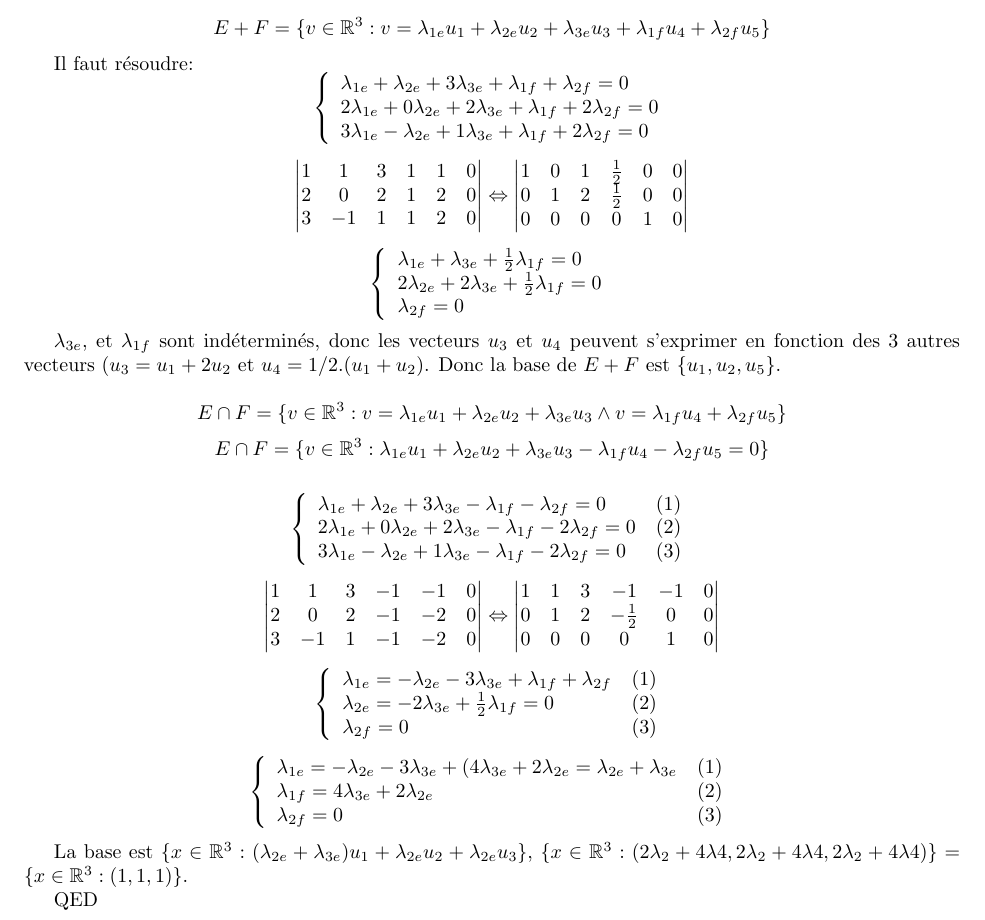
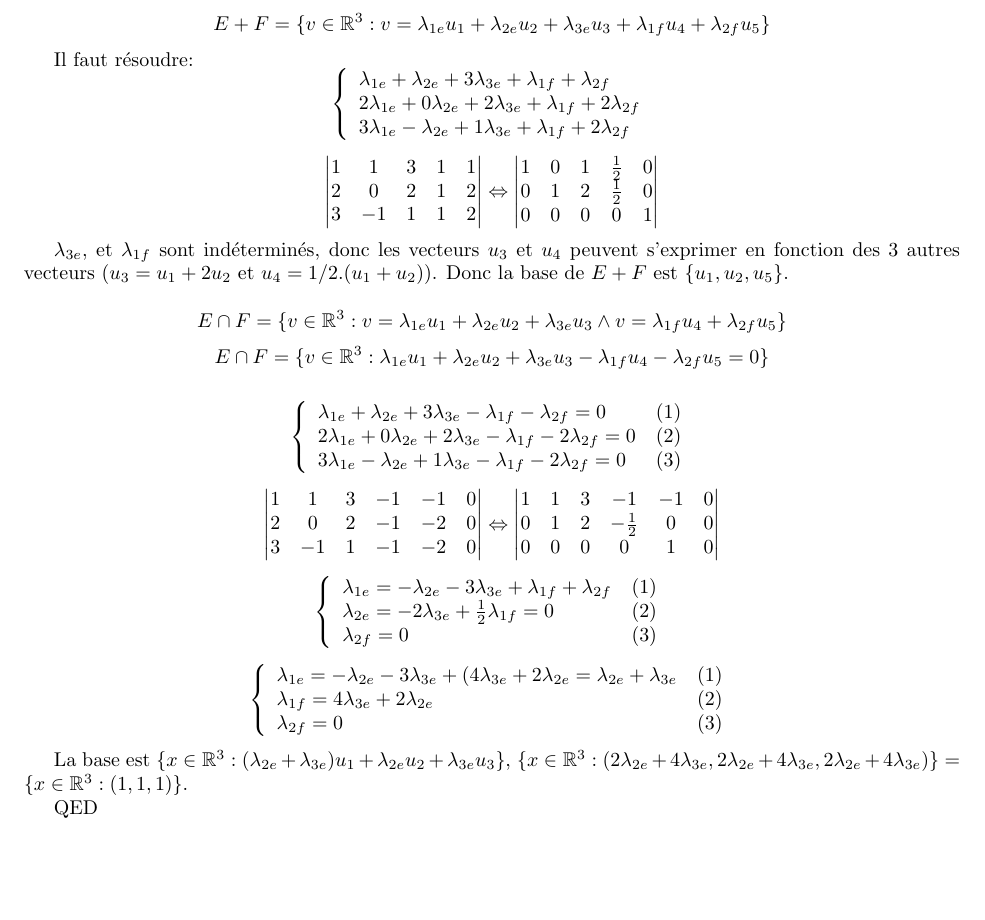
Before and after one commit to PAYRAULT/MPI, a LaTeX book (MEU202/TD/TD1_sol.tex): part of page 5 of 5, cut so that both start at the same text, the shorter picture padded with empty space. Compiled offline with pdfLaTeX.

Commit message:
MEU202, TD1, exercice 8 (typo)

```diff
--- a/MEU202/TD/TD1_sol.tex
+++ b/MEU202/TD/TD1_sol.tex
@@ -351,9 +351,9 @@ Il faut r\'esoudre:
 $$
 \left\{
 \begin{array}{l l}
-\lambda_{1e} + \lambda_{2e} + 3\lambda_{3e} + \lambda_{1f} + \lambda_{2f} = 0 \\
-2\lambda_{1e} + 0\lambda_{2e} + 2\lambda_{3e} + \lambda_{1f} + 2\lambda_{2f} = 0\\
-3\lambda_{1e} - \lambda_{2e} + 1\lambda_{3e} + \lambda_{1f} + 2\lambda_{2f} = 0\\
+\lambda_{1e} + \lambda_{2e} + 3\lambda_{3e} + \lambda_{1f} + \lambda_{2f}\\
+2\lambda_{1e} + 0\lambda_{2e} + 2\lambda_{3e} + \lambda_{1f} + 2\lambda_{2f}\\
+3\lambda_{1e} - \lambda_{2e} + 1\lambda_{3e} + \lambda_{1f} + 2\lambda_{2f}\\
 \end{array}
 \right.
 $$
@@ -361,32 +361,20 @@ $$
 
 $$
 \begin{vmatrix}
-1 & 1  & 3 & 1 & 1 & 0 \\
-2 & 0  & 2 & 1 & 2 & 0 \\
-3 & -1 & 1 & 1 & 2 & 0 \\
+1 & 1  & 3 & 1 & 1 \\
+2 & 0  & 2 & 1 & 2 \\
+3 & -1 & 1 & 1 & 2 \\
 \end{vmatrix}
 \Leftrightarrow
 \begin{vmatrix}
-1 & 0  & 1 & \frac{1}{2} & 0 & 0 \\
-0 & 1  & 2 & \frac{1}{2} & 0 & 0 \\
-0 & 0 & 0 & 0 & 1 & 0 \\
+1 & 0  & 1 & \frac{1}{2} & 0 \\
+0 & 1  & 2 & \frac{1}{2} & 0 \\
+0 & 0 & 0 & 0 & 1 \\
 \end{vmatrix}
 $$
 
 
-$$
-\left\{
-\begin{array}{l l}
-\lambda_{1e} + \lambda_{3e} + \frac{1}{2} \lambda_{1f} = 0 \\
-2\lambda_{2e} + 2\lambda_{3e} + \frac{1}{2}\lambda_{1f} = 0 \\
-\lambda_{2f}= 0 \\
-\end{array}
-\right.
-$$
-
-
-$\lambda_{3e}$, et $\lambda_{1f}$ sont ind\'etermin\'es, donc les vecteurs $u_3$ et $u_4$ peuvent s'exprimer en fonction des 3 autres vecteurs ($u_3 = u_1 + 2u_2$ et $u_4 = 1/2.(u_1 + u_2$). Donc la base de $E+F$ est $\{u_1, u_2, u_5\}$.
-
+$\lambda_{3e}$, et $\lambda_{1f}$ sont ind\'etermin\'es, donc les vecteurs $u_3$ et $u_4$ peuvent s'exprimer en fonction des 3 autres vecteurs ($u_3 = u_1 + 2u_2$ et $u_4 = 1/2.(u_1 + u_2$)). Donc la base de $E+F$ est $\{u_1, u_2, u_5\}$.
 
 
 $$E \cap F = \{v \in \R^3: v = \lambda_{1e}u_1 + \lambda_{2e}u_2 + \lambda_{3e}u_3 \land v = \lambda_{1f}u_4 + \lambda_{2f}u_5\}$$
@@ -437,7 +425,7 @@ $$
 $$
 
 
-La base est $\{x \in \R^3: (\lambda_{2e} + \lambda_{3e})u_1 + \lambda_{2e}u_2 + \lambda_{2e}u_3 \}$, $\{x \in \R^3: (2\lambda_2 + 4\lambda4, 2\lambda_2 + 4\lambda4, 2\lambda_2 + 4\lambda4) \} = \{x \in \R^3: (1,1,1) \}$.
+La base est $\{x \in \R^3: (\lambda_{2e} + \lambda_{3e})u_1 + \lambda_{2e}u_2 + \lambda_{3e}u_3 \}$, $\{x \in \R^3: (2\lambda_{2e} + 4\lambda_{3e}, 2\lambda_{2e} + 4\lambda_{3e}, 2\lambda_{2e} + 4\lambda_{3e}) \} = \{x \in \R^3: (1,1,1) \}$.
 
 QED
 
```
Also changed, not shown: MEU202/TD/TD1_sol.pdf.
